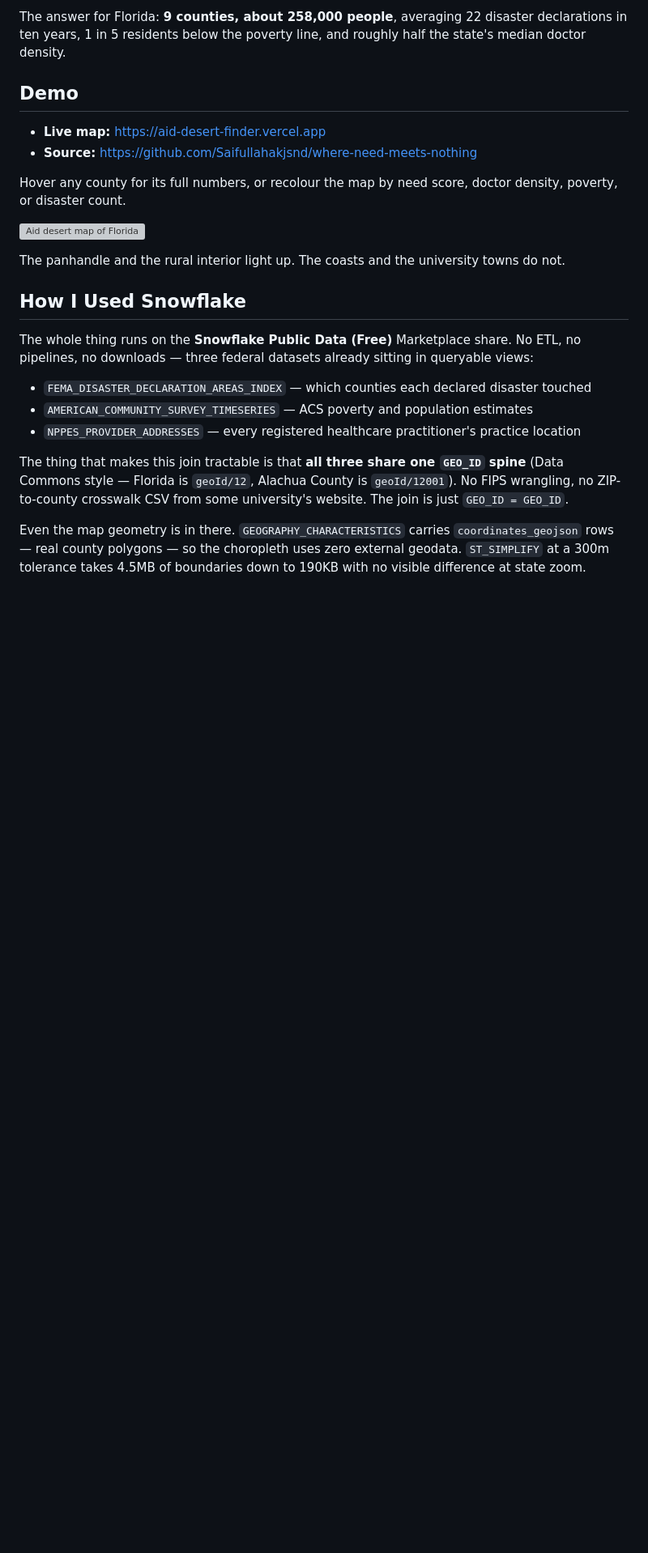
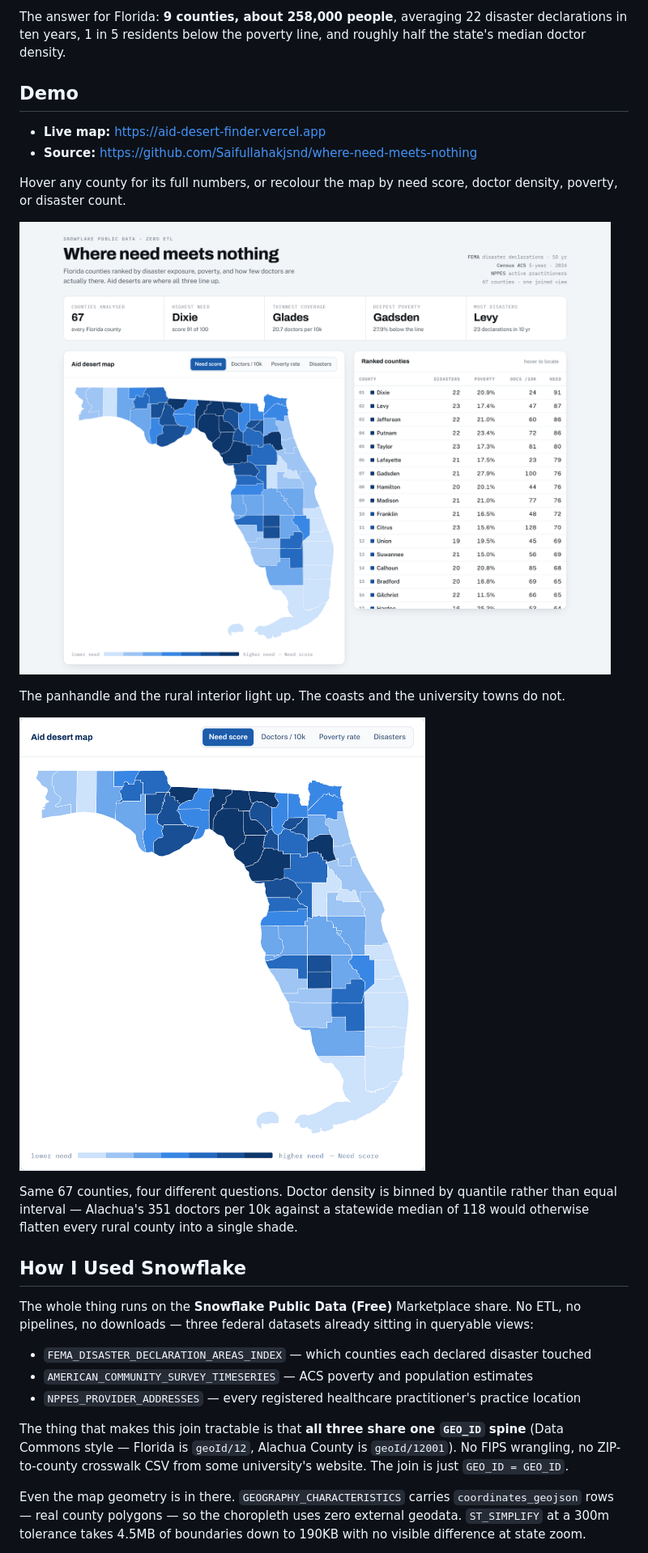
Before and after one commit to Saifullahakjsnd/where-need-meets-nothing, a Markdown page: SUBMISSION.md, the part around the change. Shown: that part at 81% size. Drawn GitHub-style; pictures changed too: media/hero.png (added), media/metric-toggle.gif (added); blank space fills up the shorter version; grey boxes are pictures that could not be loaded.

```diff
--- a/SUBMISSION.md
+++ b/SUBMISSION.md
@@ -39,9 +39,17 @@ density.
 Hover any county for its full numbers, or recolour the map by need score, doctor density, poverty,
 or disaster count.
 
-![Aid desert map of Florida](PLACEHOLDER_SCREENSHOT)
+<!-- upload media/hero.png here -->
+![Aid desert map of Florida, with the panhandle and rural interior in dark blue](media/hero.png)
 
 The panhandle and the rural interior light up. The coasts and the university towns do not.
+
+<!-- upload media/metric-toggle.gif here -->
+![Recolouring the map by need score, doctor density, poverty and disaster count](media/metric-toggle.gif)
+
+Same 67 counties, four different questions. Doctor density is binned by quantile rather than
+equal interval — Alachua's 351 doctors per 10k against a statewide median of 118 would otherwise
+flatten every rural county into a single shade.
 
 ## How I Used Snowflake
 
```
Also changed, not shown: media/map.png (added), 3 other files.
